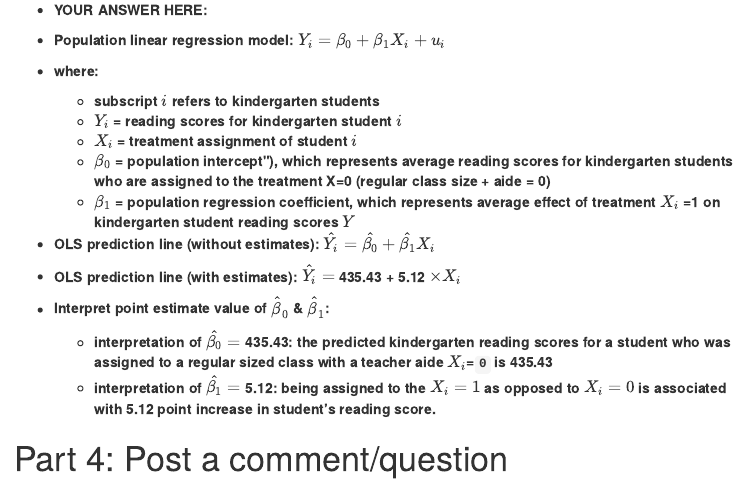
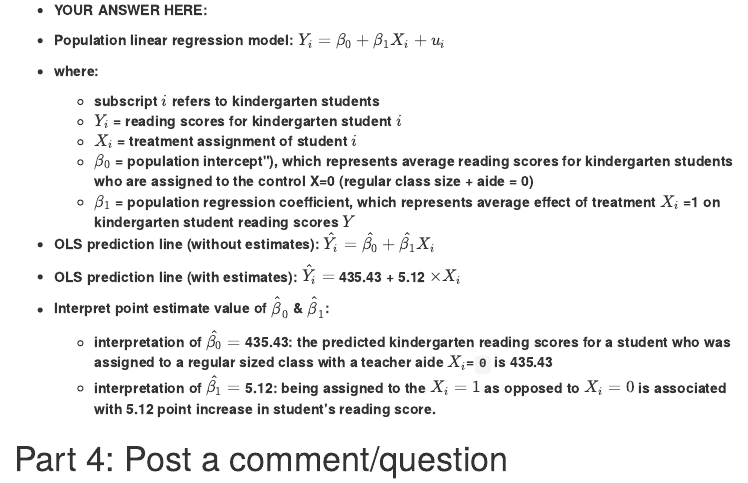
Before and after one commit to anyone-can-cook/educ152_ps, an R Markdown document (ps2/educ152_ps2_solutions.Rmd): the page in a window 1100 px wide, from 11810 px down. The pictures show the output file ps2/educ152_ps2_solutions.html that the author committed with the source, opened offline; menus at the side of the page are left out.

Commit message:
edit typo

```diff
--- a/ps2/educ152_ps2_solutions.Rmd
+++ b/ps2/educ152_ps2_solutions.Rmd
@@ -487,7 +487,7 @@ summary(mod2)
   - subscript $i$ refers to kindergarten students
   - $Y_i$ = reading scores for kindergarten student $i$
   - $X_i$ = treatment assignment of student $i$
-  - $\beta_0$ = population intercept"), which represents average reading scores for kindergarten students who are assigned to the treatment X=0 (regular class size + aide = 0)
+  - $\beta_0$ = population intercept"), which represents average reading scores for kindergarten students who are assigned to the control X=0 (regular class size + aide = 0)
   - $\beta_1$ = population regression coefficient, which represents average effect of treatment $X_i$ =1 on kindergarten student reading scores $Y$
 
 - OLS prediction line (without estimates): $\hat{Y_i} = \hat{\beta_0} + \hat{\beta_1}X_i$
```
Also changed, not shown: ps2/educ152_ps2_solutions.html.
